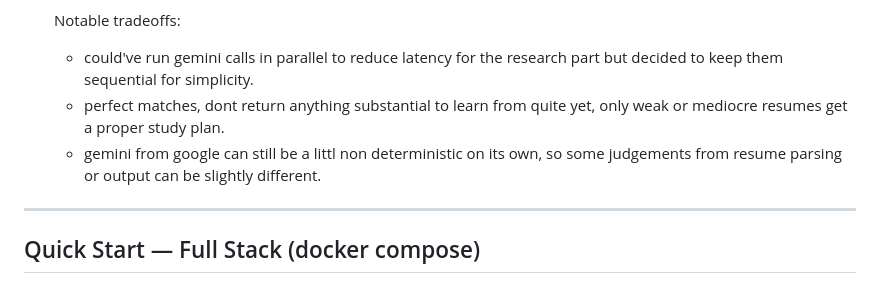
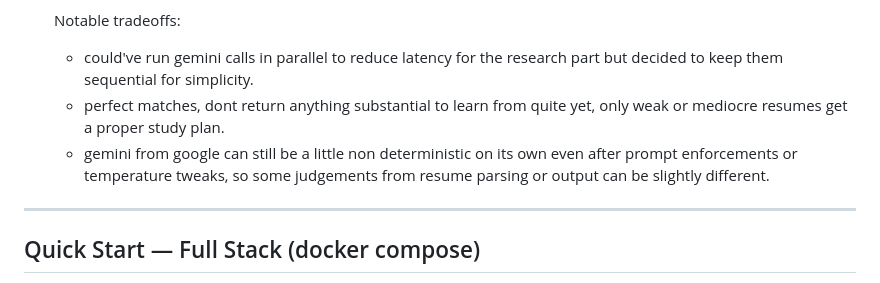
Before and after one commit to PewterZz/Pelgo-career, a Markdown page: README.md, the part around the change. Drawn GitHub-style.

```diff
--- a/README.md
+++ b/README.md
@@ -17,7 +17,7 @@ full prompts are located in the /prompts folder
   Notable tradeoffs:
   - could've run gemini calls in parallel to reduce latency for the research part but decided to keep them sequential for simplicity.
   - perfect matches, dont return anything substantial to learn from quite yet, only weak or mediocre resumes get a proper study plan.
-  - gemini from google can still be a littl non deterministic on its own, so some judgements from resume parsing or output can be slightly different.
+  - gemini from google can still be a little non deterministic on its own even after prompt enforcements or temperature tweaks, so some judgements from resume parsing or output can be slightly different.
 
 ---
 
```
